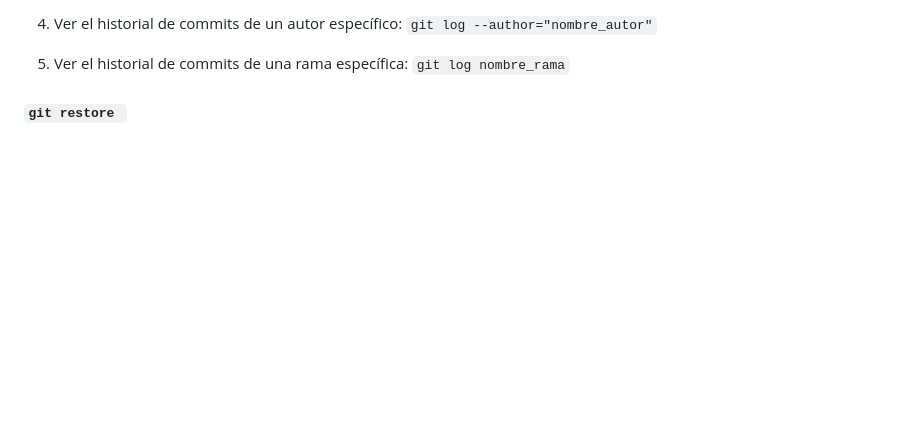
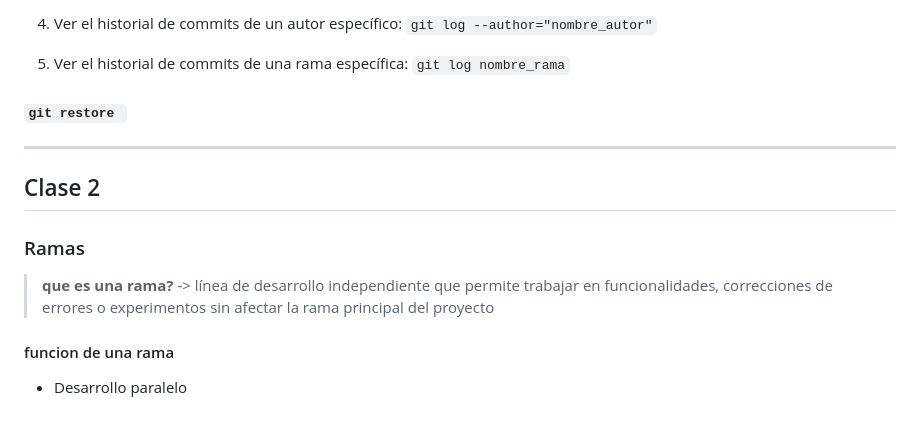
Before and after one commit to MauriNestor/cursoGit, a Markdown page: README.md, the part around the change. Drawn GitHub-style; blank space fills up the shorter version.

Commit message:
que es y para que sirve una rama

```diff
--- a/README.md
+++ b/README.md
@@ -123,3 +123,14 @@ se utiliza para mostrar el historial de commits en un repositorio Git. Proporcio
 
 
 #### `git restore `
+
+---
+
+## Clase 2
+
+### Ramas
+
+> **que es una rama?** ->  línea de desarrollo independiente que permite trabajar en funcionalidades, correcciones de errores o experimentos sin afectar la rama principal del proyecto
+
+#### funcion de una rama
+- Desarrollo paralelo
```
